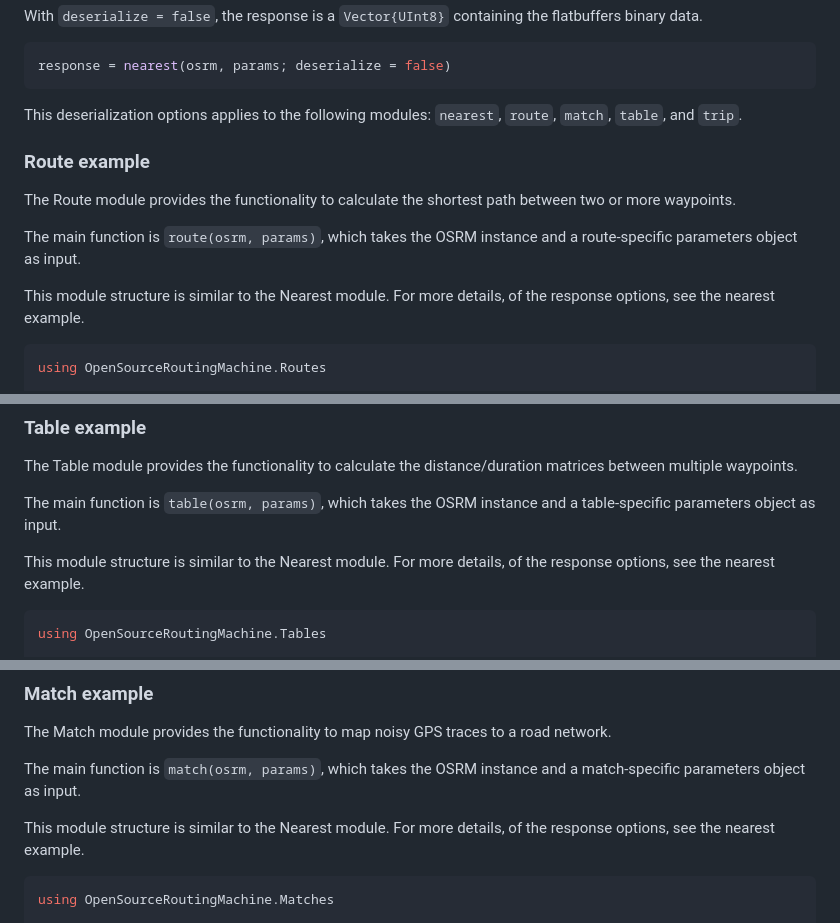
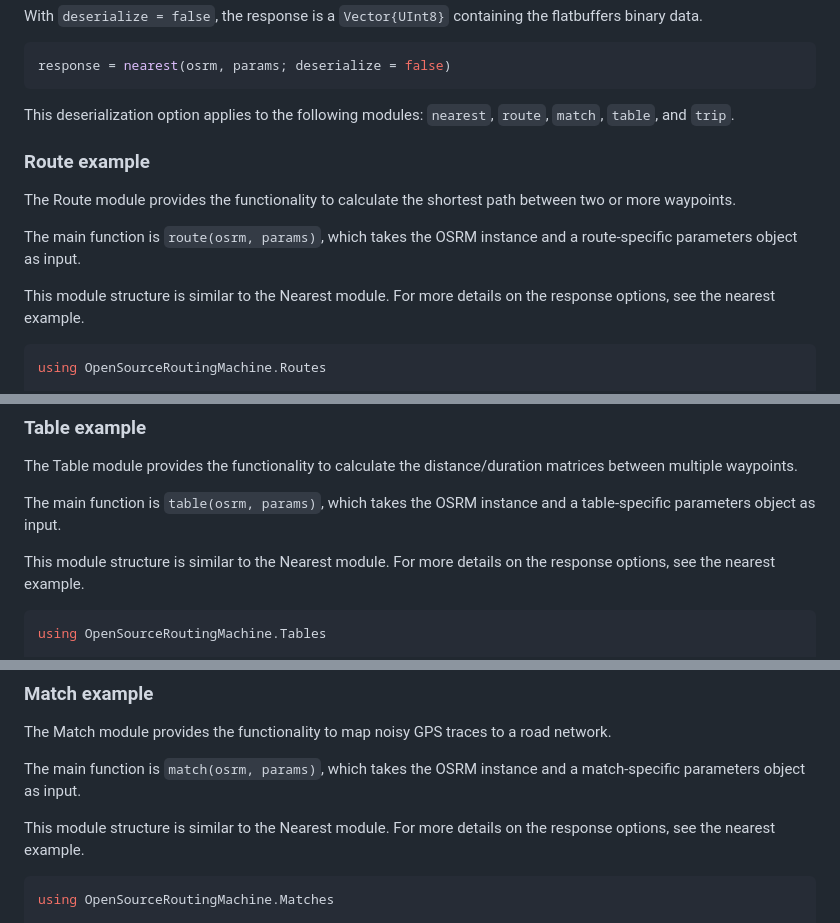
Before and after one commit to moviro-hub/OpenSourceRoutingMachine.jl, a Markdown page: README.md, 3 parts joined by grey strips. Rendered like a GitHub page.

Commit message:
fix readme (#8)

````diff
--- a/README.md
+++ b/README.md
@@ -104,7 +104,7 @@ With `deserialize = false`, the response is a `Vector{UInt8}` containing the fla
 response = nearest(osrm, params; deserialize = false)
 ```
 
-This deserialization options applies to the following modules: `nearest`, `route`, `match`, `table`, and `trip`.
+This deserialization option applies to the following modules: `nearest`, `route`, `match`, `table`, and `trip`.
 
 ### Route example
 
@@ -113,7 +113,7 @@ The Route module provides the functionality to calculate the shortest path betwe
 The main function is `route(osrm, params)`, which takes the OSRM instance and a route-specific parameters object as input.
 
 This module structure is similar to the Nearest module.
-For more details, of the response options, see the nearest example.
+For more details on the response options, see the nearest example.
 
 ```julia
 using OpenSourceRoutingMachine.Routes
@@ -139,7 +139,7 @@ The Table module provides the functionality to calculate the distance/duration m
 The main function is `table(osrm, params)`, which takes the OSRM instance and a table-specific parameters object as input.
 
 This module structure is similar to the Nearest module.
-For more details, of the response options, see the nearest example.
+For more details on the response options, see the nearest example.
 
 ```julia
 using OpenSourceRoutingMachine.Tables
@@ -166,7 +166,7 @@ The Match module provides the functionality to map noisy GPS traces to a road ne
 The main function is `match(osrm, params)`, which takes the OSRM instance and a match-specific parameters object as input.
 
 This module structure is similar to the Nearest module.
-For more details, of the response options, see the nearest example.
+For more details on the response options, see the nearest example.
 
 ```julia
 using OpenSourceRoutingMachine.Matches
````
Also changed, not shown: other parts of README.md (+1 -1 lines), docs/src/examples.md (+4 -4 lines).
